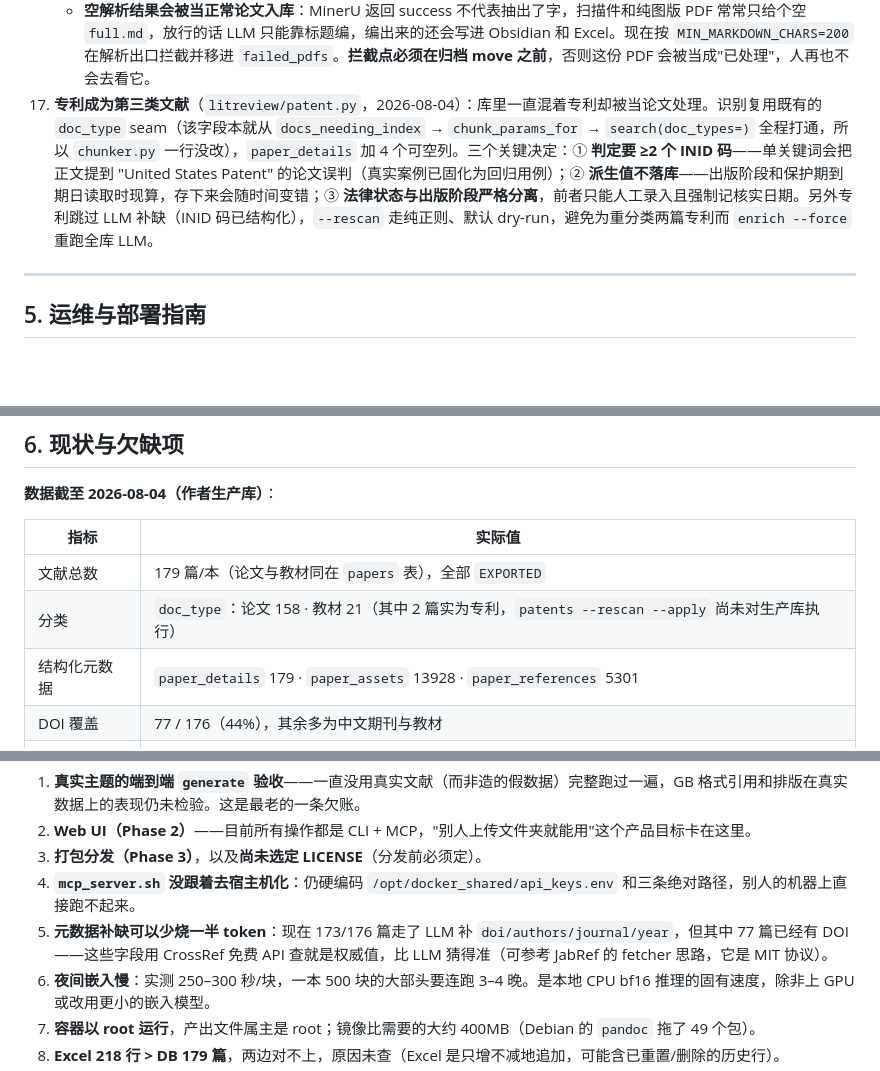
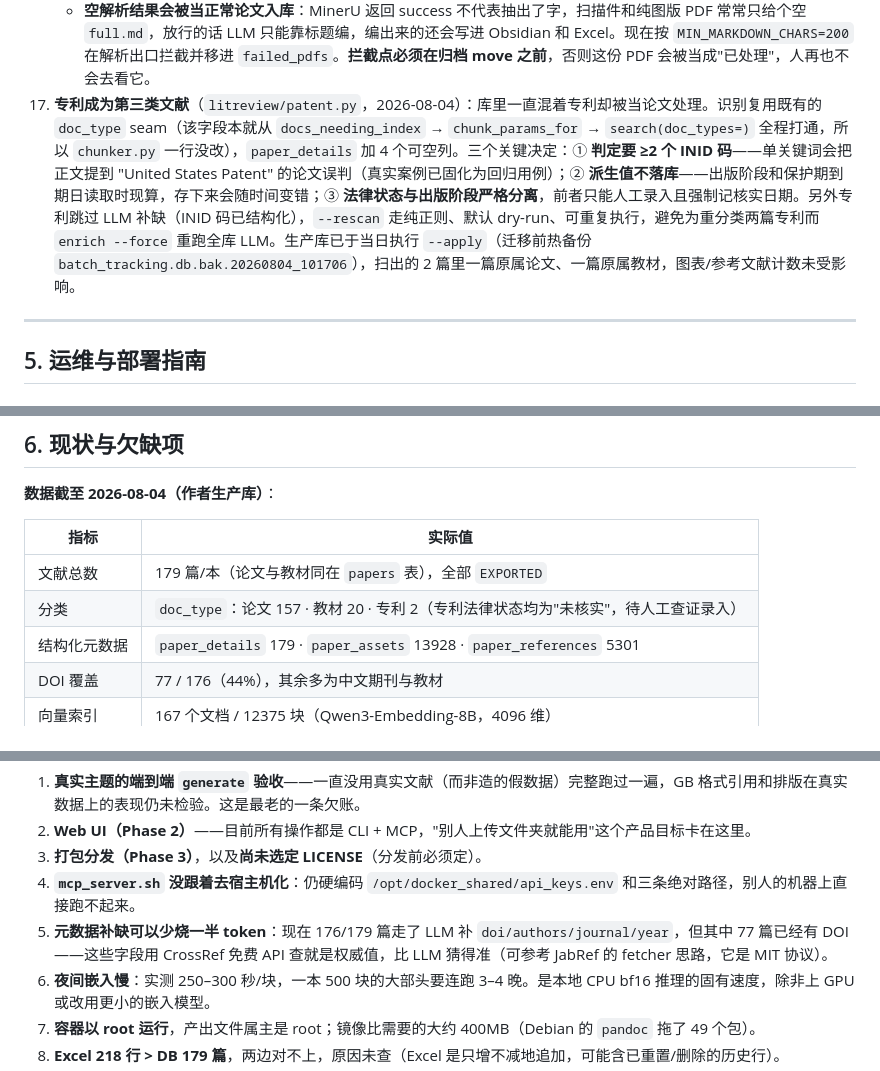
Before and after one commit to JoelDu/literature-workflow, a Markdown page: handoff.md, 3 parts joined by grey strips. GitHub-like rendering; blank space fills up the shorter version.

Commit message:
文档同步专利迁移的实际结果
写文档时迁移还没跑，所以留了"尚未对生产库执行"的说明；现在已执行完毕，
把三处过时表述改成实测值：

- 分类计数 论文 158/教材 21 → 论文 157/教材 20/专利 2。扫出的两篇里
  **一篇原属论文、一篇原属教材**，此前笼统写成"都被当成论文"是错的
  （rescan 里那句写死的提示已在上一个提交里改成读扫描前的真实 doc_type）。
- 记下迁移前的热备份文件名，出问题有得回退。
- LLM 补缺篇数 173/176 → 176/179（重查生产库 source 分布得到的实数）。

Co-Authored-By: Claude Opus 5 <noreply@anthropic.com>

```diff
--- a/handoff.md
+++ b/handoff.md
@@ -131,7 +131,7 @@ ${DATA_ROOT}/                # 默认 ./data；作者机器 = /mnt/ripe/literatu
     - **默认模型 `deepseek-ai/DeepSeek-V3` 已废**：2026-07-24 后它在硅基流动上任何请求都返回 `429 System is too busy now`。改默认为 `DeepSeek-V3.1-Terminus`——实测整个账户里只有 V3 / V3.1-Terminus / R1 支持 batch 推理，其余（V3.2、V4-Pro、V4-Flash、Qwen 系）提交时就报 `20088 not support batch inference`，而 V3 已废、R1 是推理模型不适合结构化抽取，Terminus 是唯一跑得通的。
     - **全失败的 Batch 会永久卡死**：云端返回 `completed` 但 `request_counts.completed == 0` 时没有 `output_file_id`，旧代码直接 raise 被外层"未知崩溃"吞掉，论文永远停在 `BATCH_SUBMITTED`——而这个状态不在阶段 1 的自动拾起名单里，等于死局。现在识别并落到 `BATCH_FAILED`（可自愈、会被重新提交），同时读 `error_file` 把真实原因写进 `error_message`。
     - **空解析结果会被当正常论文入库**：MinerU 返回 success 不代表抽出了字，扫描件和纯图版 PDF 常常只给个空 `full.md`，放行的话 LLM 只能靠标题编，编出来的还会写进 Obsidian 和 Excel。现在按 `MIN_MARKDOWN_CHARS=200` 在解析出口拦截并移进 `failed_pdfs`。**拦截点必须在归档 move 之前**，否则这份 PDF 会被当成"已处理"，人再也不会去看它。
-17. **专利成为第三类文献**（`litreview/patent.py`，2026-08-04）：库里一直混着专利却被当论文处理。识别复用既有的 `doc_type` seam（该字段本就从 `docs_needing_index` → `chunk_params_for` → `search(doc_types=)` 全程打通，所以 `chunker.py` 一行没改），`paper_details` 加 4 个可空列。三个关键决定：① **判定要 ≥2 个 INID 码**——单关键词会把正文提到 "United States Patent" 的论文误判（真实案例已固化为回归用例）；② **派生值不落库**——出版阶段和保护期到期日读取时现算，存下来会随时间变错；③ **法律状态与出版阶段严格分离**，前者只能人工录入且强制记核实日期。另外专利跳过 LLM 补缺（INID 码已结构化），`--rescan` 走纯正则、默认 dry-run，避免为重分类两篇专利而 `enrich --force` 重跑全库 LLM。
+17. **专利成为第三类文献**（`litreview/patent.py`，2026-08-04）：库里一直混着专利却被当论文处理。识别复用既有的 `doc_type` seam（该字段本就从 `docs_needing_index` → `chunk_params_for` → `search(doc_types=)` 全程打通，所以 `chunker.py` 一行没改），`paper_details` 加 4 个可空列。三个关键决定：① **判定要 ≥2 个 INID 码**——单关键词会把正文提到 "United States Patent" 的论文误判（真实案例已固化为回归用例）；② **派生值不落库**——出版阶段和保护期到期日读取时现算，存下来会随时间变错；③ **法律状态与出版阶段严格分离**，前者只能人工录入且强制记核实日期。另外专利跳过 LLM 补缺（INID 码已结构化），`--rescan` 走纯正则、默认 dry-run、可重复执行，避免为重分类两篇专利而 `enrich --force` 重跑全库 LLM。生产库已于当日执行 `--apply`（迁移前热备份 `batch_tracking.db.bak.20260804_101706`），扫出的 2 篇里一篇原属论文、一篇原属教材，图表/参考文献计数未受影响。
 
 ---
 
@@ -246,7 +246,7 @@ claude mcp add --scope user literature-review /path/to/literature_analyzer/mcp_s
 | 指标 | 实际值 |
 |---|---|
 | 文献总数 | 179 篇/本（论文与教材同在 `papers` 表），全部 `EXPORTED` |
-| 分类 | `doc_type`：论文 158 · 教材 21（其中 2 篇实为专利，`patents --rescan --apply` 尚未对生产库执行） |
+| 分类 | `doc_type`：论文 157 · 教材 20 · 专利 2（专利法律状态均为"未核实"，待人工查证录入） |
 | 结构化元数据 | `paper_details` 179 · `paper_assets` 13928 · `paper_references` 5301 |
 | DOI 覆盖 | 77 / 176（44%），其余多为中文期刊与教材 |
 | 向量索引 | 167 个文档 / 12375 块（Qwen3-Embedding-8B，4096 维） |
@@ -261,7 +261,7 @@ claude mcp add --scope user literature-review /path/to/literature_analyzer/mcp_s
 2. **Web UI（Phase 2）**——目前所有操作都是 CLI + MCP，"别人上传文件夹就能用"这个产品目标卡在这里。
 3. **打包分发（Phase 3）**，以及**尚未选定 LICENSE**（分发前必须定）。
 4. **`mcp_server.sh` 没跟着去宿主机化**：仍硬编码 `/opt/docker_shared/api_keys.env` 和三条绝对路径，别人的机器上直接跑不起来。
-5. **元数据补缺可以少烧一半 token**：现在 173/176 篇走了 LLM 补 `doi/authors/journal/year`，但其中 77 篇已经有 DOI——这些字段用 CrossRef 免费 API 查就是权威值，比 LLM 猜得准（可参考 JabRef 的 fetcher 思路，它是 MIT 协议）。
+5. **元数据补缺可以少烧一半 token**：现在 176/179 篇走了 LLM 补 `doi/authors/journal/year`，但其中 77 篇已经有 DOI——这些字段用 CrossRef 免费 API 查就是权威值，比 LLM 猜得准（可参考 JabRef 的 fetcher 思路，它是 MIT 协议）。
 6. **夜间嵌入慢**：实测 250–300 秒/块，一本 500 块的大部头要连跑 3–4 晚。是本地 CPU bf16 推理的固有速度，除非上 GPU 或改用更小的嵌入模型。
 7. **容器以 root 运行**，产出文件属主是 root；镜像比需要的大约 400MB（Debian 的 `pandoc` 拖了 49 个包）。
 8. **Excel 218 行 > DB 179 篇**，两边对不上，原因未查（Excel 是只增不减地追加，可能含已重置/删除的历史行）。
```
Also changed, not shown: PROJECT_OVERVIEW.md (+2 -2 lines).
